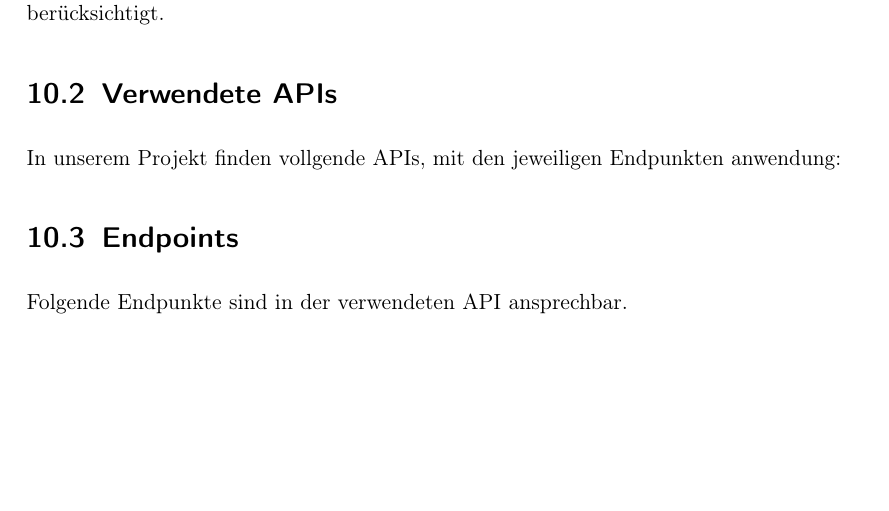
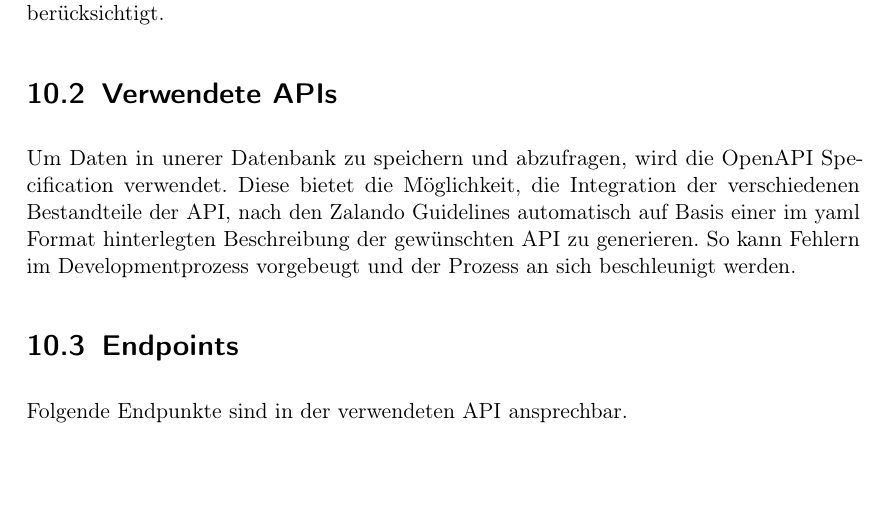
Before and after one commit to MaxTrautwein/AStA-Digital-Forms, a LaTeX book (Doc/main.tex, which reads Doc/paragraphs/API.tex): part of page 37 of 51 before the commit and part of page 37 of 52 after it, cut so that both start at the same text, the shorter picture padded with empty space. Compiled offline with pdfLaTeX.

Commit message:
made progress with the API Documentation. Arbeitszeit:15 min

```diff
--- a/Doc/paragraphs/API.tex
+++ b/Doc/paragraphs/API.tex
@@ -6,8 +6,13 @@ eingegangen.
 In dieses Projekt orientiert sich im Bezug auf \ac{API}s an den Zalando API Guidelines\footnote{https://opensource.zalando.com/restful-api-guidelines/}.
 Diese werden, so weit sie für das Projekt förderlich und sinnvoll sind, bei der Implementierung
 berücksichtigt.
+
 \section{Verwendete \ac{API}s}
-In unserem Projekt finden vollgende \ac{API}s, mit den jeweiligen Endpunkten anwendung:
+Um Daten in unerer Datenbank zu speichern und abzufragen, wird die OpenAPI Specification
+verwendet. Diese bietet die Möglichkeit, die Integration der verschiedenen Bestandteile der
+\ac{API}, nach den Zalando Guidelines automatisch auf Basis einer im yaml Format hinterlegten
+Beschreibung der gewünschten \ac{API} zu generieren. So kann Fehlern im Developmentprozess
+vorgebeugt und der Prozess an sich beschleunigt werden.
 
 \section{Endpoints}
 Folgende Endpunkte sind in der verwendeten \ac{API} ansprechbar.
```
Also changed, not shown: Doc/paragraphs/API.tex (2 more changed lines).
